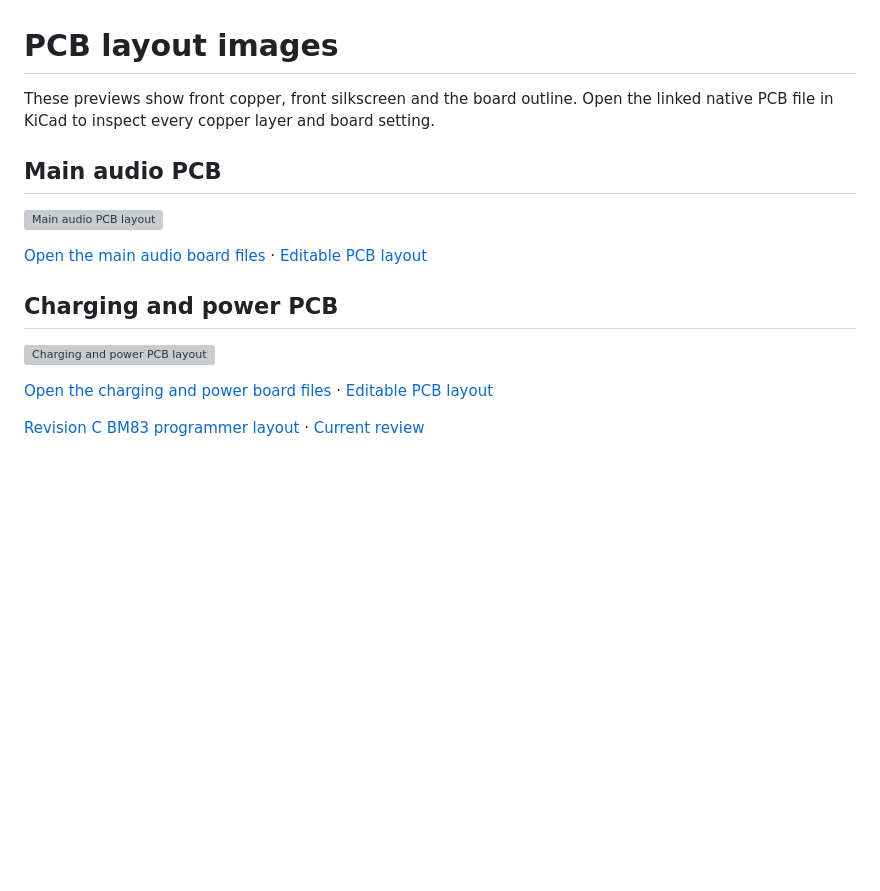
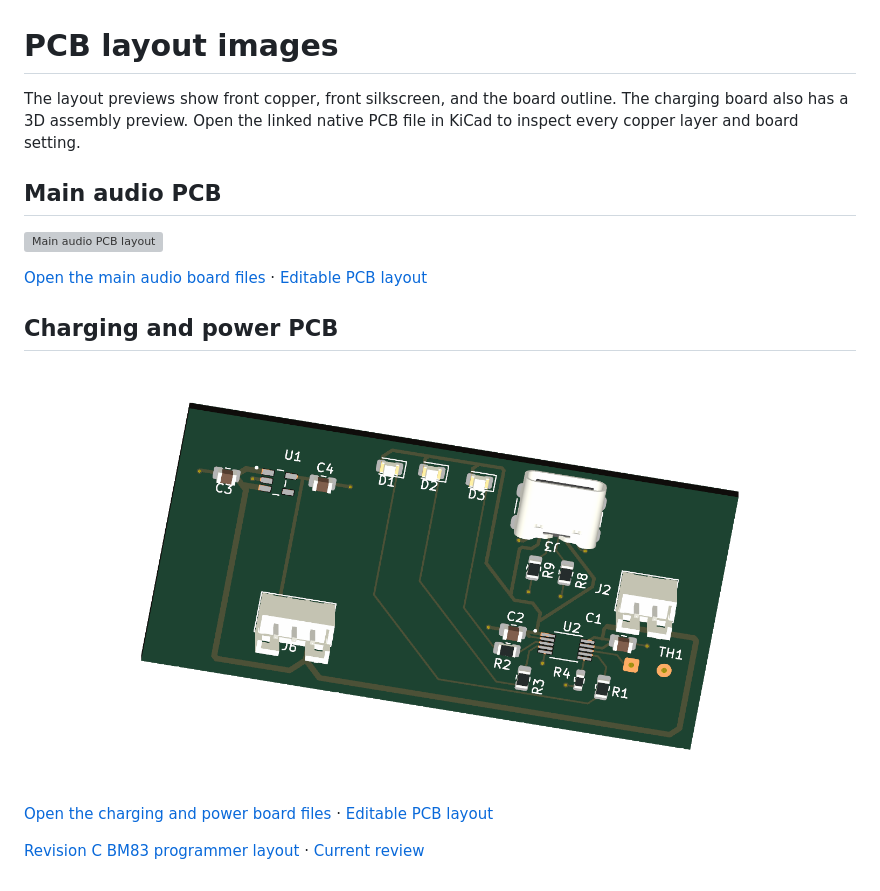
Before and after one commit to jonathanmolla/bluetooth-headphones, a Markdown page: docs/images/README.md, the part around the change. Rendered like a GitHub page; pictures changed too: docs/images/power-board-3d.png (added); blank space fills up the shorter version; grey boxes are pictures that could not be loaded.

Commit message:
Publish charging PCB render and copper layout

```diff
--- a/docs/images/README.md
+++ b/docs/images/README.md
@@ -1,6 +1,6 @@
 # PCB layout images
 
-These previews show front copper, front silkscreen and the board outline. Open the linked native PCB file in KiCad to inspect every copper layer and board setting.
+The layout previews show front copper, front silkscreen, and the board outline. The charging board also has a 3D assembly preview. Open the linked native PCB file in KiCad to inspect every copper layer and board setting.
 
 ## Main audio PCB
 
@@ -10,7 +10,7 @@ These previews show front copper, front silkscreen and the board outline. Open t
 
 ## Charging and power PCB
 
-![Charging and power PCB layout](power-board.svg)
+[![Charging and power PCB assembly](power-board-3d.png)](power-board.svg)
 
 [Open the charging and power board files](../../hardware/power/) · [Editable PCB layout](../../hardware/power/Charging%20and%20Power.kicad_pcb)
 
```
Also changed, not shown: 1 other file.
